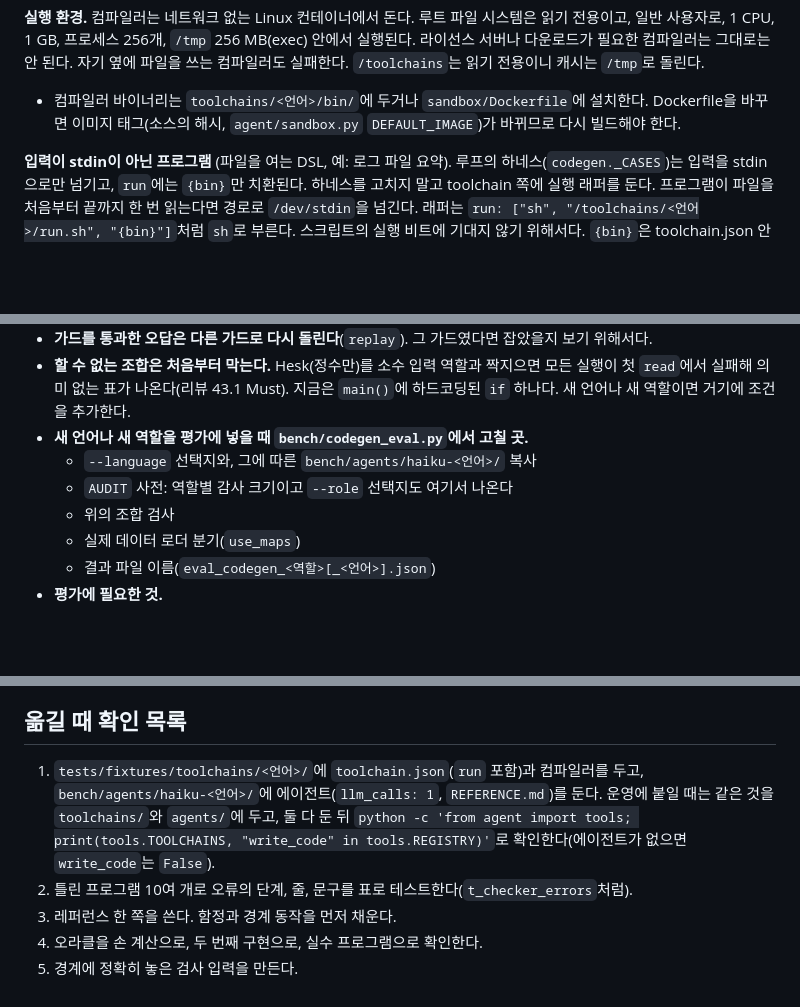
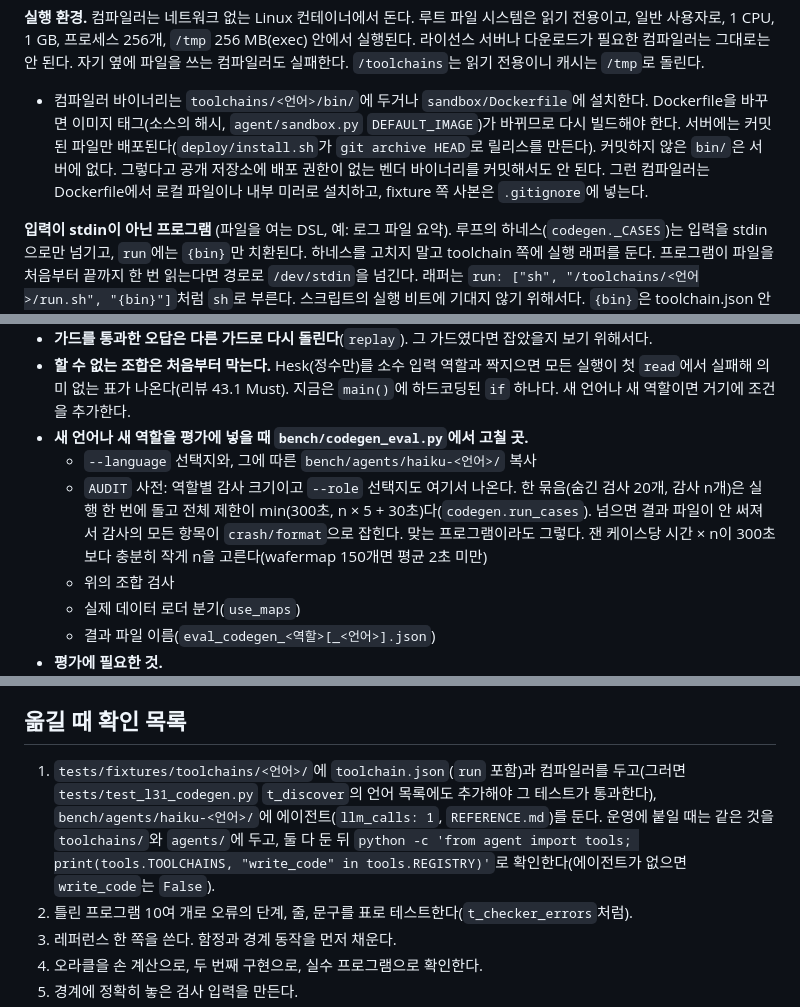
Before and after one commit to dohyeong-kim-95/vanilaChatbot, a Markdown page: docs/ADAPTING.md, 3 parts joined by grey strips. GitHub-like rendering; blank space fills up the shorter version.

Commit message:
docs: review loop round 3 (batch time limit, deploy ships committed files only, l31 language list)
Co-Authored-By: Claude Opus 5.5 <noreply@anthropic.com>
Claude-Session: https://claude.ai/code/session_01FSLVGqZZGxtgspUT3FMGbY

```diff
--- a/docs/ADAPTING.md
+++ b/docs/ADAPTING.md
@@ -51,7 +51,7 @@
 - 배열 접근 같은 핫 패스의 검사 함수는 짧게 둔다. `_ix(a, *idx)`를 `_ix1`/`_ix2`로 나누자 256×256 맵이 3.3초에서 1.6초가 됐다(케이스당 제한 5초).
 
 **실행 환경.** 컴파일러는 네트워크 없는 Linux 컨테이너에서 돈다. 루트 파일 시스템은 읽기 전용이고, 일반 사용자로, 1 CPU, 1 GB, 프로세스 256개, `/tmp` 256 MB(exec) 안에서 실행된다. 라이선스 서버나 다운로드가 필요한 컴파일러는 그대로는 안 된다. 자기 옆에 파일을 쓰는 컴파일러도 실패한다. `/toolchains`는 읽기 전용이니 캐시는 `/tmp`로 돌린다.
-- 컴파일러 바이너리는 `toolchains/<언어>/bin/`에 두거나 `sandbox/Dockerfile`에 설치한다. Dockerfile을 바꾸면 이미지 태그(소스의 해시, `agent/sandbox.py` `DEFAULT_IMAGE`)가 바뀌므로 다시 빌드해야 한다.
+- 컴파일러 바이너리는 `toolchains/<언어>/bin/`에 두거나 `sandbox/Dockerfile`에 설치한다. Dockerfile을 바꾸면 이미지 태그(소스의 해시, `agent/sandbox.py` `DEFAULT_IMAGE`)가 바뀌므로 다시 빌드해야 한다. 서버에는 커밋된 파일만 배포된다(`deploy/install.sh`가 `git archive HEAD`로 릴리스를 만든다). 커밋하지 않은 `bin/`은 서버에 없다. 그렇다고 공개 저장소에 배포 권한이 없는 벤더 바이너리를 커밋해서도 안 된다. 그런 컴파일러는 Dockerfile에서 로컬 파일이나 내부 미러로 설치하고, fixture 쪽 사본은 `.gitignore`에 넣는다.
 
 **입력이 stdin이 아닌 프로그램** (파일을 여는 DSL, 예: 로그 파일 요약). 루프의 하네스(`codegen._CASES`)는 입력을 stdin으로만 넘기고, `run`에는 `{bin}`만 치환된다. 하네스를 고치지 말고 toolchain 쪽에 실행 래퍼를 둔다. 프로그램이 파일을 처음부터 끝까지 한 번 읽는다면 경로로 `/dev/stdin`을 넘긴다. 래퍼는 `run: ["sh", "/toolchains/<언어>/run.sh", "{bin}"]`처럼 `sh`로 부른다. 스크립트의 실행 비트에 기대지 않기 위해서다. `{bin}`은 toolchain.json 안에서만 치환되고 스크립트에는 `$1`로 들어오므로, 래퍼 안에서는 `exec <프로그램> "$1" /dev/stdin`을 실행한다. 인터프리터 언어라도 compile 단계는 `{bin}`에 무언가를 써야 한다. 검사만 하고 소스를 복사해도 된다(`tests/fixtures/toolchains/python`처럼).
 - **입력을 `/tmp` 파일로 저장하지 않는다.** 하네스는 실행하는 프로세스와 그 자식 전부에 RLIMIT_FSIZE = 64 KB(`codegen.MAX_CASE_OUT`)를 건다. 출력만이 아니라 쓰는 모든 파일이 그 크기를 넘으면 쓰기가 실패하거나 프로세스가 죽는다. wafermap의 숨긴 입력은 이미 94 KB까지 간다(리뷰 루프 1회차에서 측정). 프로그램이 파일을 여러 번 읽거나 이동(seek)해야 해서 파일이 꼭 필요하면 하네스를 바꿔야 한다.
@@ -129,7 +129,7 @@
 - **할 수 없는 조합은 처음부터 막는다.** Hesk(정수만)를 소수 입력 역할과 짝지으면 모든 실행이 첫 `read`에서 실패해 의미 없는 표가 나온다(리뷰 43.1 Must). 지금은 `main()`에 하드코딩된 `if` 하나다. 새 언어나 새 역할이면 거기에 조건을 추가한다.
 - **새 언어나 새 역할을 평가에 넣을 때 `bench/codegen_eval.py`에서 고칠 곳.**
   - `--language` 선택지와, 그에 따른 `bench/agents/haiku-<언어>/` 복사
-  - `AUDIT` 사전: 역할별 감사 크기이고 `--role` 선택지도 여기서 나온다
+  - `AUDIT` 사전: 역할별 감사 크기이고 `--role` 선택지도 여기서 나온다. 한 묶음(숨긴 검사 20개, 감사 n개)은 실행 한 번에 돌고 전체 제한이 min(300초, n × 5 + 30초)다(`codegen.run_cases`). 넘으면 결과 파일이 안 써져서 감사의 모든 항목이 `crash/format`으로 잡힌다. 맞는 프로그램이라도 그렇다. 잰 케이스당 시간 × n이 300초보다 충분히 작게 n을 고른다(wafermap 150개면 평균 2초 미만)
   - 위의 조합 검사
   - 실제 데이터 로더 분기(`use_maps`)
   - 결과 파일 이름(`eval_codegen_<역할>[_<언어>].json`)
@@ -142,7 +142,7 @@
 
 ## 옮길 때 확인 목록
 
-1. `tests/fixtures/toolchains/<언어>/`에 `toolchain.json`(`run` 포함)과 컴파일러를 두고, `bench/agents/haiku-<언어>/`에 에이전트(`llm_calls: 1`, `REFERENCE.md`)를 둔다. 운영에 붙일 때는 같은 것을 `toolchains/`와 `agents/`에 두고, 둘 다 둔 뒤 `python -c 'from agent import tools; print(tools.TOOLCHAINS, "write_code" in tools.REGISTRY)'`로 확인한다(에이전트가 없으면 `write_code`는 `False`).
+1. `tests/fixtures/toolchains/<언어>/`에 `toolchain.json`(`run` 포함)과 컴파일러를 두고(그러면 `tests/test_l31_codegen.py` `t_discover`의 언어 목록에도 추가해야 그 테스트가 통과한다), `bench/agents/haiku-<언어>/`에 에이전트(`llm_calls: 1`, `REFERENCE.md`)를 둔다. 운영에 붙일 때는 같은 것을 `toolchains/`와 `agents/`에 두고, 둘 다 둔 뒤 `python -c 'from agent import tools; print(tools.TOOLCHAINS, "write_code" in tools.REGISTRY)'`로 확인한다(에이전트가 없으면 `write_code`는 `False`).
 2. 틀린 프로그램 10여 개로 오류의 단계, 줄, 문구를 표로 테스트한다(`t_checker_errors`처럼).
 3. 레퍼런스 한 쪽을 쓴다. 함정과 경계 동작을 먼저 채운다.
 4. 오라클을 손 계산으로, 두 번째 구현으로, 실수 프로그램으로 확인한다.
```
Also changed, not shown: other parts of docs/ADAPTING.md (+1 -1 lines).
